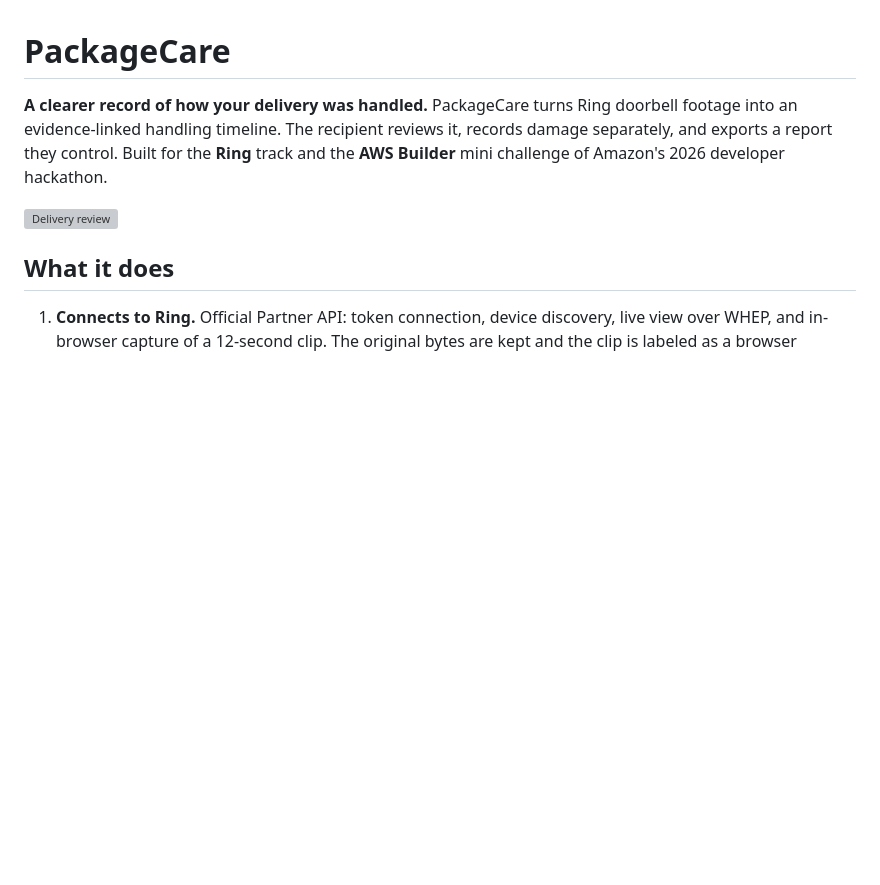
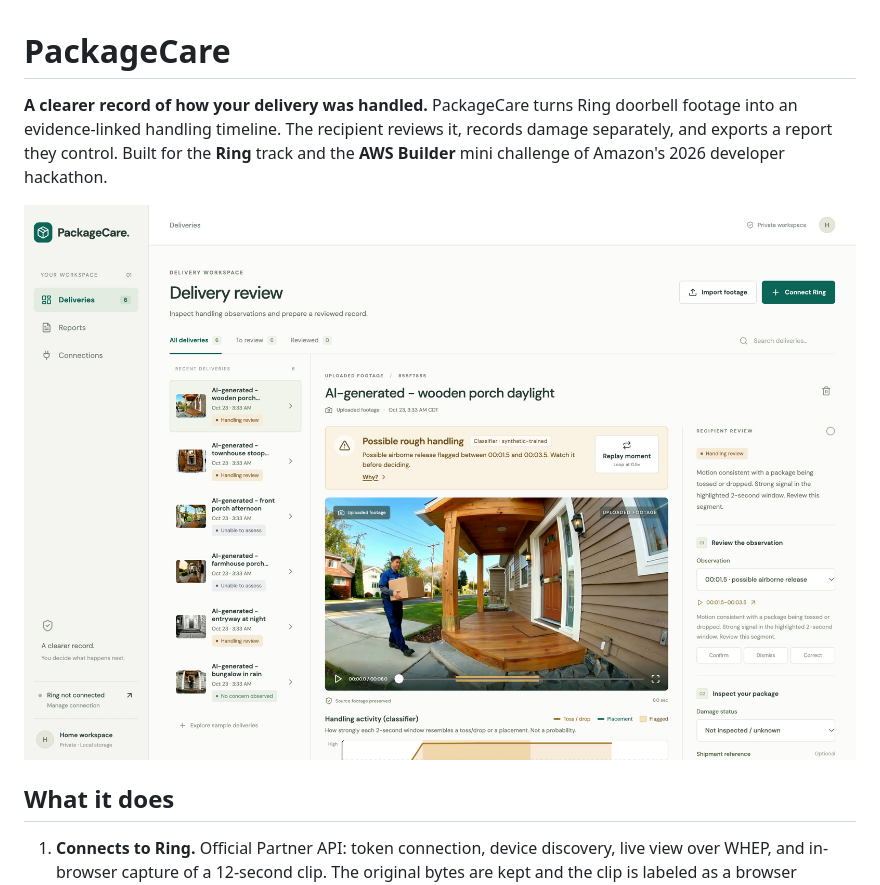
Before and after one commit to Ka1eidosc0pe/PackageCare, a Markdown page: README.md, the part around the change. Rendered like a GitHub page; pictures changed too: docs/media/delivery-review.jpg (added); blank space fills up the shorter version; grey boxes are pictures that could not be loaded.

Commit message:
Add delivery review screenshot to README
Co-Authored-By: Claude Opus 5.5 <noreply@anthropic.com>

```diff
--- a/README.md
+++ b/README.md
@@ -2,7 +2,7 @@
 
 **A clearer record of how your delivery was handled.** PackageCare turns Ring doorbell footage into an evidence-linked handling timeline. The recipient reviews it, records damage separately, and exports a report they control. Built for the **Ring** track and the **AWS Builder** mini challenge of Amazon's 2026 developer hackathon.
 
-![Delivery review](docs/media/delivery-review.png)
+![Delivery review](docs/media/delivery-review.jpg)
 
 ## What it does
 
```
